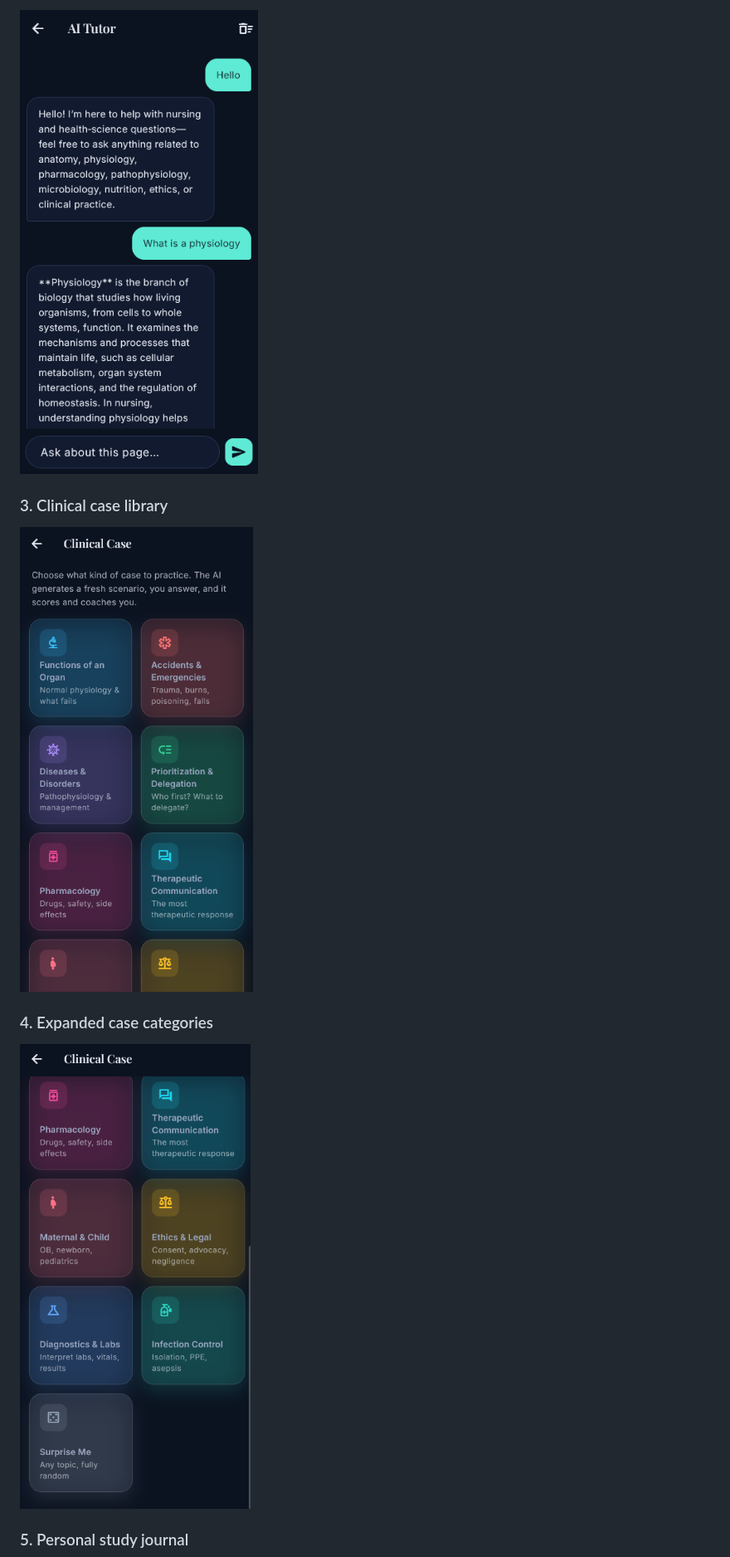
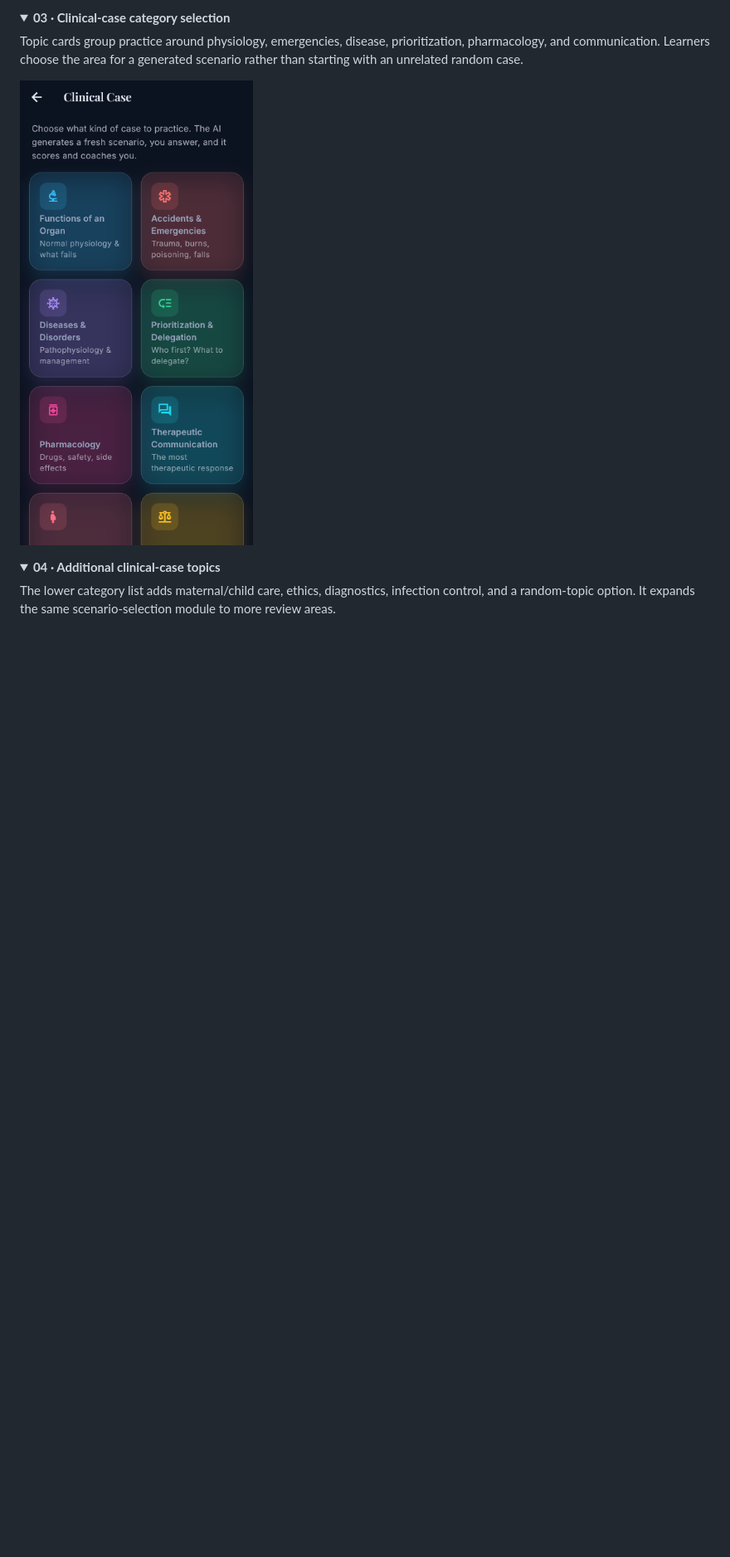
Before and after one commit to Kuraisura/RNReady, a Markdown page: README.md, the part around one of its changes. Shown at 83% size. GitHub-like rendering; folded sections open; blank space fills up the shorter version.

```diff
--- a/README.md
+++ b/README.md
@@ -87,13 +91,15 @@ flutter test
 
-![AI Tutor](screenshots/2.png)
+<details>
+<summary><strong>03 · Clinical-case category selection</strong></summary>
 
-### 3. Clinical case library
+Topic cards group practice around physiology, emergencies, disease, prioritization, pharmacology, and communication. Learners choose the area for a generated scenario rather than starting with an unrelated random case.
 
-![Clinical case library](screenshots/3.png)
+<p><img src="screenshots/3.png" alt="Clinical-case category selection" width="360"></p>
 
-### 4. Expanded case categories
+</details>
 
-![Expanded case categories](screenshots/4.png)
+<details>
+<summary><strong>04 · Additional clinical-case topics</strong></summary>
 
-### 5. Personal study journal
+The lower category list adds maternal/child care, ethics, diagnostics, infection control, and a random-topic option. It expands the same scenario-selection module to more review areas.
 
```
Also changed, not shown: other parts of README.md (+74 -26 lines).
